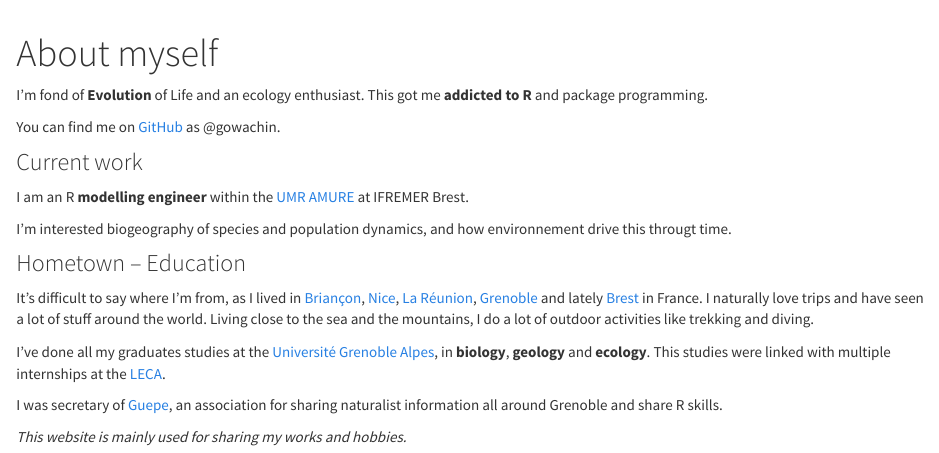
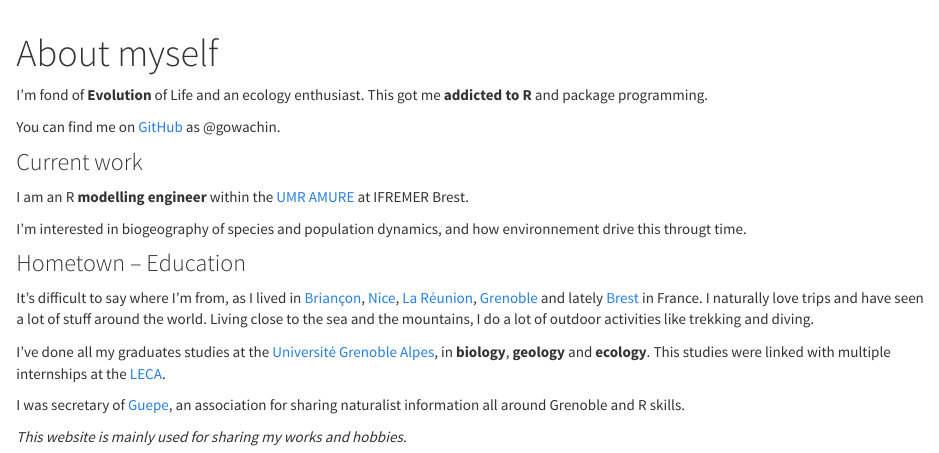
Before and after one commit to gowachin/gowachin.github.io, an R Markdown document (about.Rmd): the page in a window 1100 px wide, from its top. The pictures show the output file about.html that the author committed with the source, opened offline; library style sheets and scripts come from the installed R packages.

Commit message:
typo and index

```diff
--- a/about.Rmd
+++ b/about.Rmd
@@ -11,7 +11,7 @@ You can find me on [GitHub](https://github.com/gowachin) as \@gowachin.
 
 I am an R __modelling engineer__ within the [UMR AMURE](https://www.umr-amure.fr/) at IFREMER Brest.
 
-I'm interested biogeography of species and population dynamics, and how environnement drive this througt time.
+I'm interested in biogeography of species and population dynamics, and how environnement drive this througt time.
 
 
 ### Hometown -- Education
@@ -23,7 +23,7 @@ Living close to the sea and the mountains, I do a lot of outdoor activities like
 I've done all my graduates studies at the [Université Grenoble Alpes](https://www.univ-grenoble-alpes.fr/english/), in __biology__, __geology__ and __ecology__.
 This studies were linked with multiple internships at the [LECA](https://leca.osug.fr/).
 
-I was secretary of [Guepe](https://www.facebook.com/associationguepe/), an association for sharing naturalist information all around Grenoble and share R skills.
+I was secretary of [Guepe](https://www.facebook.com/associationguepe/), an association for sharing naturalist information all around Grenoble and R skills.
 
 
 _This website is mainly used for sharing my works and hobbies._
```
Also changed, not shown: about.html, index.html, 1 other file.
